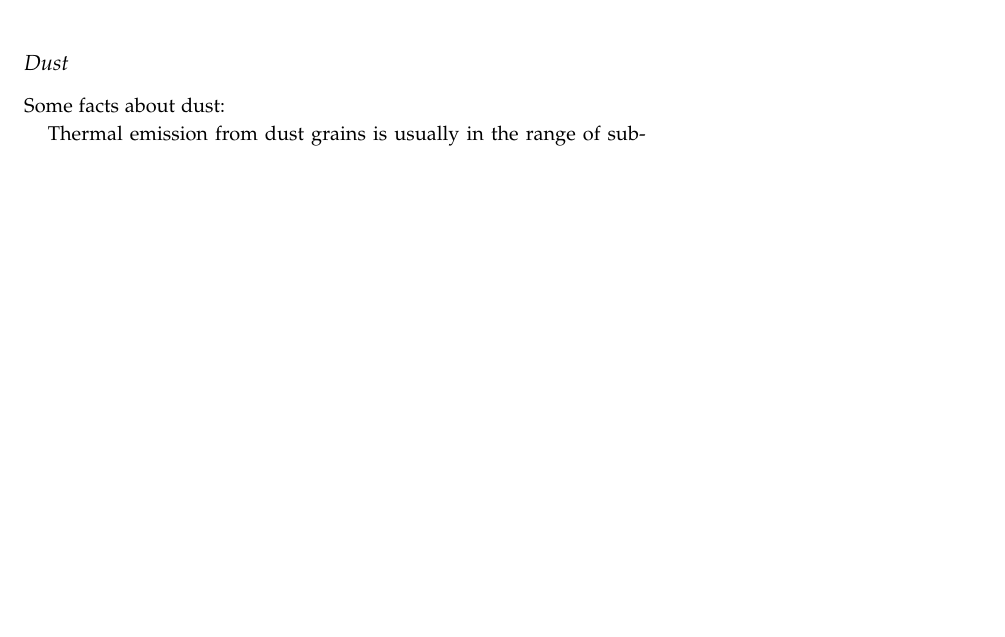
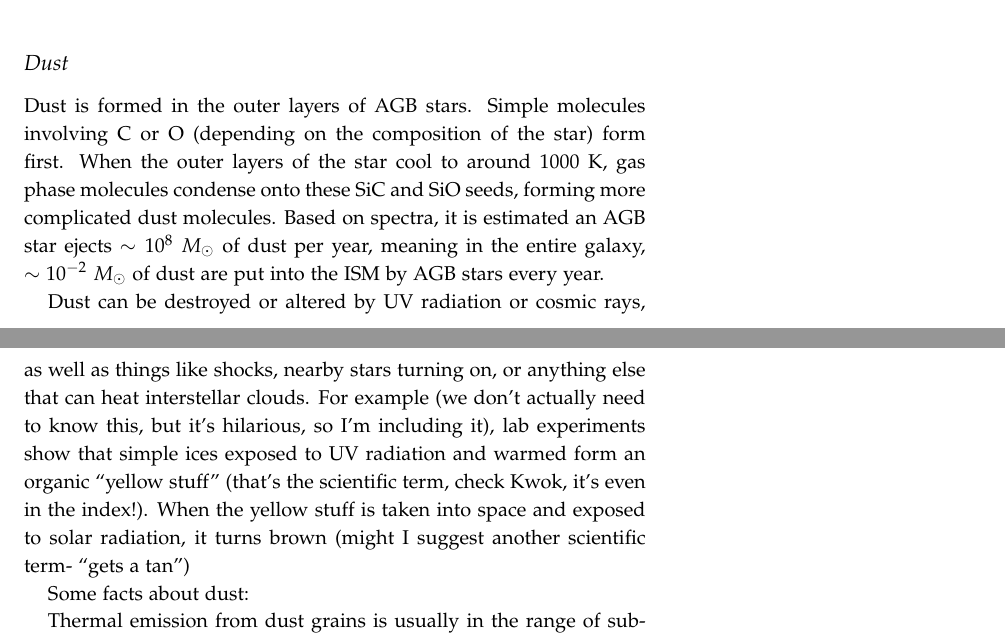
Before and after one commit to mweastwood/QualReview, a LaTeX document (review.tex, which reads ism.tex): part of page 74 of 84 before the commit and two parts of pages 74 and 75 of 84 after it, the two joined at a grey line, cut so that both start at the same text, the shorter picture padded with empty space. Compiled offline with pdfLaTeX.

Commit message:
added to dust section

```diff
--- a/ism.tex
+++ b/ism.tex
@@ -570,6 +570,22 @@ $\nu^{-3}$, so lower energy photons do most of the ionization inside the region.
 photons reach the outer parts, the lower energy photons have been used up.
 
 \subsection{Dust}
+Dust is formed in the outer layers of AGB stars.  Simple molecules involving
+C or O (depending on the composition of the star) form first.  When the outer
+layers of the star cool to around $1000$ K, gas phase molecules condense onto
+these SiC and SiO seeds, forming more complicated dust molecules.  Based on
+spectra, it is estimated an AGB star ejects $\sim10^8\ M_{\odot}$ of dust
+per year, meaning in the entire galaxy, $\sim10^{-2}\ M_{\odot}$ of dust
+are put into the ISM by AGB stars every year.
+
+Dust can be destroyed or altered by UV radiation or cosmic rays, as well
+as things like shocks, nearby stars turning on, or anything else that can heat
+interstellar clouds.  For example (we don't actually need to know this, but
+it's hilarious, so I'm including it), lab experiments show that simple ices
+exposed to UV radiation and warmed form an organic ``yellow stuff'' (that's the
+scientific term, check Kwok, it's even in the index!).  When the yellow stuff
+is taken into space and exposed to solar radiation, it turns brown (might I
+suggest another scientific term- ``gets a tan'')
 
 Some facts about dust:
 
```
